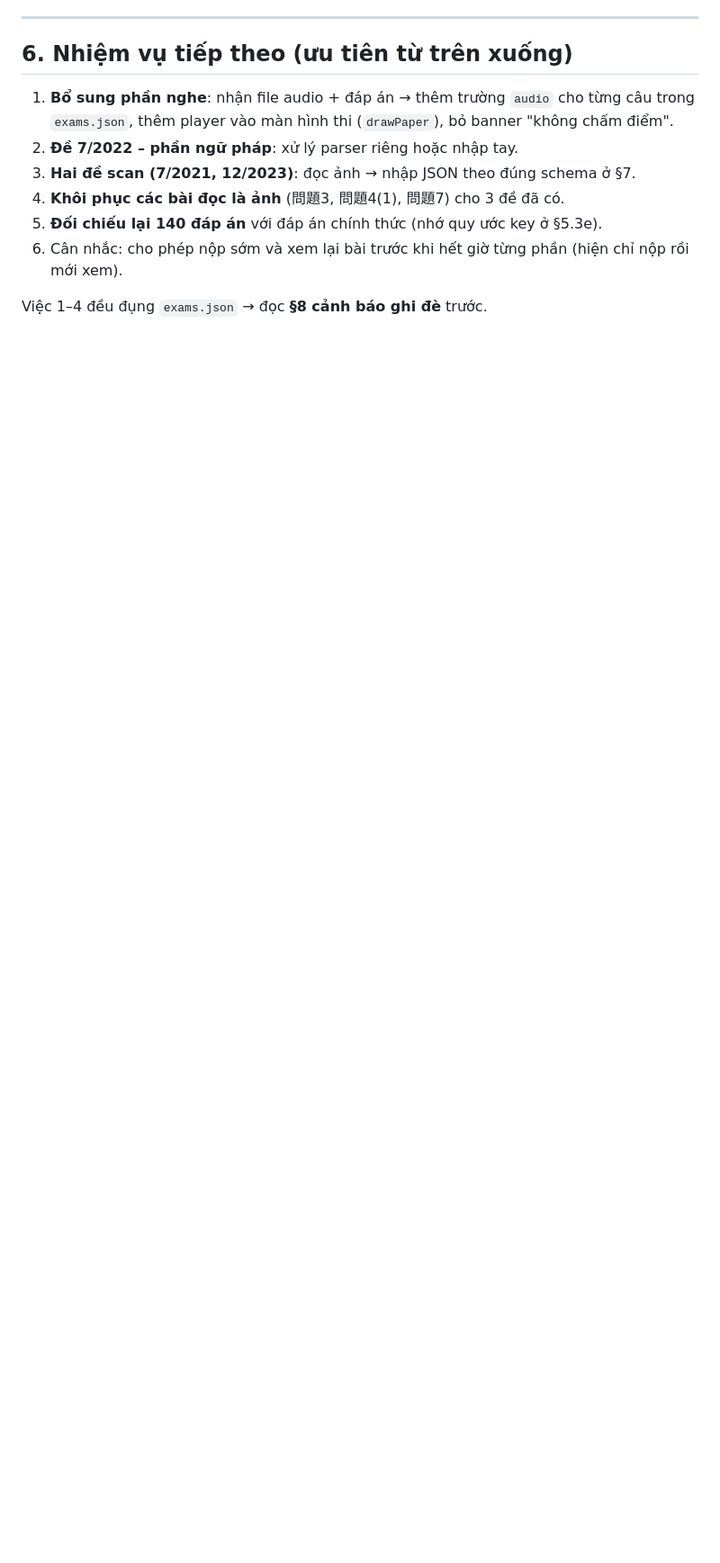
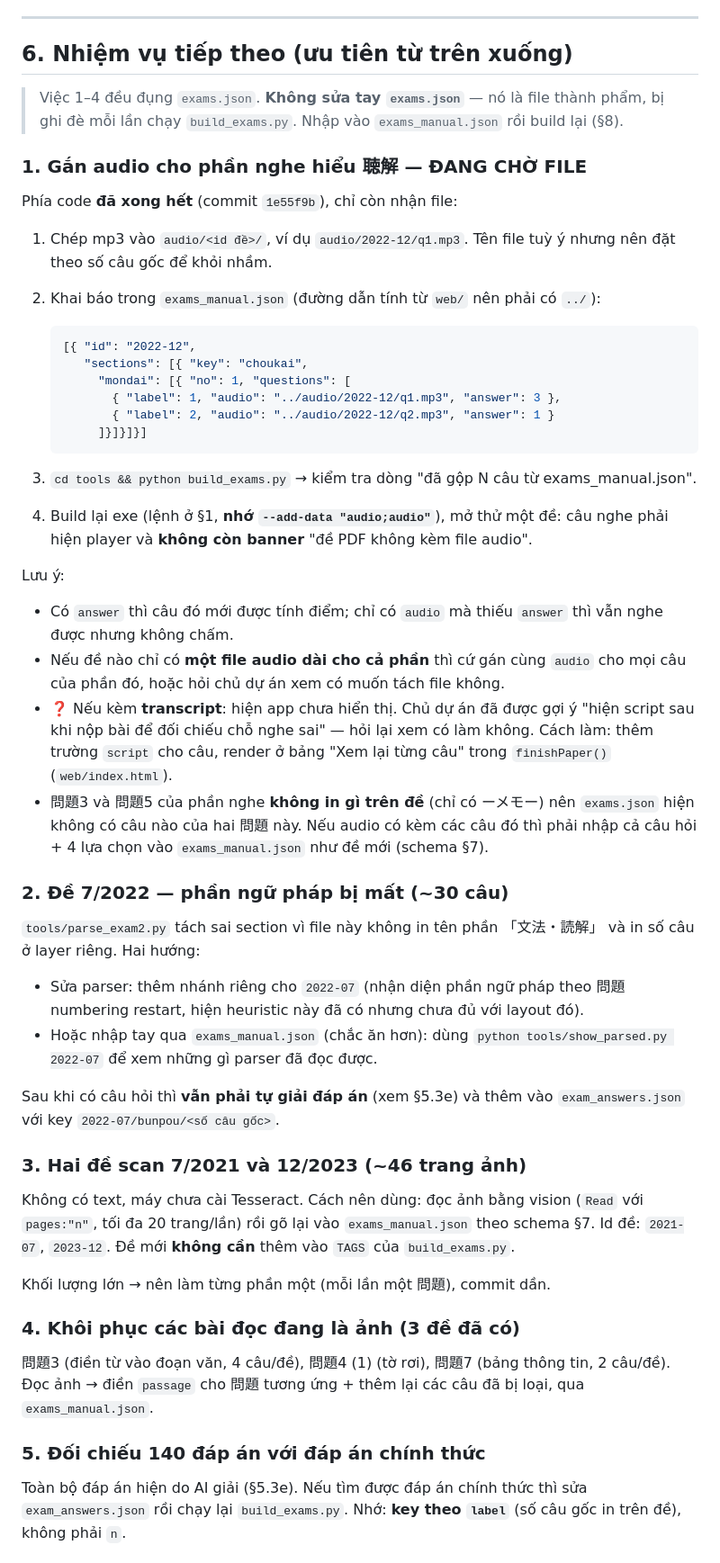
Before and after one commit to emgaimua123/japanese-n3-learning, a Markdown page: HANDOFF.md, the part around one of its changes. Shown at 90% size. GitHub-like rendering; blank space fills up the shorter version.

Commit message:
docs(handoff): viết lại mục nhiệm vụ cho session mới
- Ghi rõ commit gần nhất, trạng thái chưa push, và việc đang chờ (audio).
- §6 chuyển từ danh sách gạch đầu dòng sang hướng dẫn thao tác từng bước:
  việc 1 (gắn audio) có mẫu JSON, thứ tự chạy lệnh, cách kiểm tra, và các
  tình huống cần hỏi lại (transcript, 問題3/5 không in trên đề).
- Việc 2-6 nêu rõ cách làm và nơi bắt đầu.
- Đồng bộ §1: lệnh build thêm --add-data "audio;audio", cập nhật commit
  mà exe hiện tại được build từ đó.

Co-Authored-By: Claude Opus 5 <noreply@anthropic.com>

````diff
--- a/HANDOFF.md
+++ b/HANDOFF.md
@@ -194,11 +200,71 @@ Tổng đang dùng được: **140 câu có đáp án** (đã kiểm lại bằn
 
 ## 6. Nhiệm vụ tiếp theo (ưu tiên từ trên xuống)
 
-1. **Bổ sung phần nghe**: nhận file audio + đáp án → thêm trường `audio` cho từng câu trong `exams.json`, thêm player vào màn hình thi (`drawPaper`), bỏ banner "không chấm điểm".
-2. **Đề 7/2022 – phần ngữ pháp**: xử lý parser riêng hoặc nhập tay.
-3. **Hai đề scan (7/2021, 12/2023)**: đọc ảnh → nhập JSON theo đúng schema ở §7.
-4. **Khôi phục các bài đọc là ảnh** (問題3, 問題4(1), 問題7) cho 3 đề đã có.
-5. **Đối chiếu lại 140 đáp án** với đáp án chính thức (nhớ quy ước key ở §5.3e).
-6. Cân nhắc: cho phép nộp sớm và xem lại bài trước khi hết giờ từng phần (hiện chỉ nộp rồi mới xem).
+> Việc 1–4 đều đụng `exams.json`. **Không sửa tay `exams.json`** — nó là file thành phẩm,
+> bị ghi đè mỗi lần chạy `build_exams.py`. Nhập vào `exams_manual.json` rồi build lại (§8).
 
-Việc 1–4 đều đụng `exams.json` → đọc **§8 cảnh báo ghi đè** trước.
+### 1. Gắn audio cho phần nghe hiểu 聴解 — ĐANG CHỜ FILE
+
+Phía code **đã xong hết** (commit `1e55f9b`), chỉ còn nhận file:
+
+1. Chép mp3 vào `audio/<id đề>/`, ví dụ `audio/2022-12/q1.mp3`.
+   Tên file tuỳ ý nhưng nên đặt theo số câu gốc để khỏi nhầm.
+2. Khai báo trong `exams_manual.json` (đường dẫn tính từ `web/` nên phải có `../`):
+
+   ```json
+   [{ "id": "2022-12",
+      "sections": [{ "key": "choukai",
+        "mondai": [{ "no": 1, "questions": [
+          { "label": 1, "audio": "../audio/2022-12/q1.mp3", "answer": 3 },
+          { "label": 2, "audio": "../audio/2022-12/q2.mp3", "answer": 1 }
+        ]}]}]}]
+   ```
+
+3. `cd tools && python build_exams.py` → kiểm tra dòng "đã gộp N câu từ exams_manual.json".
+4. Build lại exe (lệnh ở §1, **nhớ `--add-data "audio;audio"`**), mở thử một đề: câu nghe phải
+   hiện player và **không còn banner** "đề PDF không kèm file audio".
+
+Lưu ý:
+- Có `answer` thì câu đó mới được tính điểm; chỉ có `audio` mà thiếu `answer` thì vẫn nghe được
+  nhưng không chấm.
+- Nếu đề nào chỉ có **một file audio dài cho cả phần** thì cứ gán cùng `audio` cho mọi câu của
+  phần đó, hoặc hỏi chủ dự án xem có muốn tách file không.
+- ❓ Nếu kèm **transcript**: hiện app chưa hiển thị. Chủ dự án đã được gợi ý "hiện script sau khi
+  nộp bài để đối chiếu chỗ nghe sai" — hỏi lại xem có làm không. Cách làm: thêm trường `script`
+  cho câu, render ở bảng "Xem lại từng câu" trong `finishPaper()` (`web/index.html`).
+- 問題3 và 問題5 của phần nghe **không in gì trên đề** (chỉ có ーメモー) nên `exams.json` hiện
+  không có câu nào của hai 問題 này. Nếu audio có kèm các câu đó thì phải nhập cả câu hỏi +
+  4 lựa chọn vào `exams_manual.json` như đề mới (schema §7).
+
+### 2. Đề 7/2022 — phần ngữ pháp bị mất (~30 câu)
+
+`tools/parse_exam2.py` tách sai section vì file này không in tên phần 「文法・読解」 và in số câu
+ở layer riêng. Hai hướng:
+
+- Sửa parser: thêm nhánh riêng cho `2022-07` (nhận diện phần ngữ pháp theo 問題 numbering
+  restart, hiện heuristic này đã có nhưng chưa đủ với layout đó).
+- Hoặc nhập tay qua `exams_manual.json` (chắc ăn hơn): dùng
+  `python tools/show_parsed.py 2022-07` để xem những gì parser đã đọc được.
+
+Sau khi có câu hỏi thì **vẫn phải tự giải đáp án** (xem §5.3e) và thêm vào `exam_answers.json`
+với key `2022-07/bunpou/<số câu gốc>`.
+
+### 3. Hai đề scan 7/2021 và 12/2023 (~46 trang ảnh)
+
+Không có text, máy chưa cài Tesseract. Cách nên dùng: đọc ảnh bằng vision
+(`Read` với `pages:"n"`, tối đa 20 trang/lần) rồi gõ lại vào `exams_manual.json` theo schema §7.
+Id đề: `2021-07`, `2023-12`. Đề mới **không cần** thêm vào `TAGS` của `build_exams.py`.
+
+Khối lượng lớn → nên làm từng phần một (mỗi lần một 問題), commit dần.
+
+### 4. Khôi phục các bài đọc đang là ảnh (3 đề đã có)
+
+問題3 (điền từ vào đoạn văn, 4 câu/đề), 問題4 (1) (tờ rơi), 問題7 (bảng thông tin, 2 câu/đề).
+Đọc ảnh → điền `passage` cho 問題 tương ứng + thêm lại các câu đã bị loại, qua `exams_manual.json`.
+
+### 5. Đối chiếu 140 đáp án với đáp án chính thức
+
+Toàn bộ đáp án hiện do AI giải (§5.3e). Nếu tìm được đáp án chính thức thì sửa
+`exam_answers.json` rồi chạy lại `build_exams.py`. Nhớ: **key theo `label`** (số câu gốc in trên
+đề), không phải `n`.
+
````
Also changed, not shown: other parts of HANDOFF.md (+17 -4 lines).
